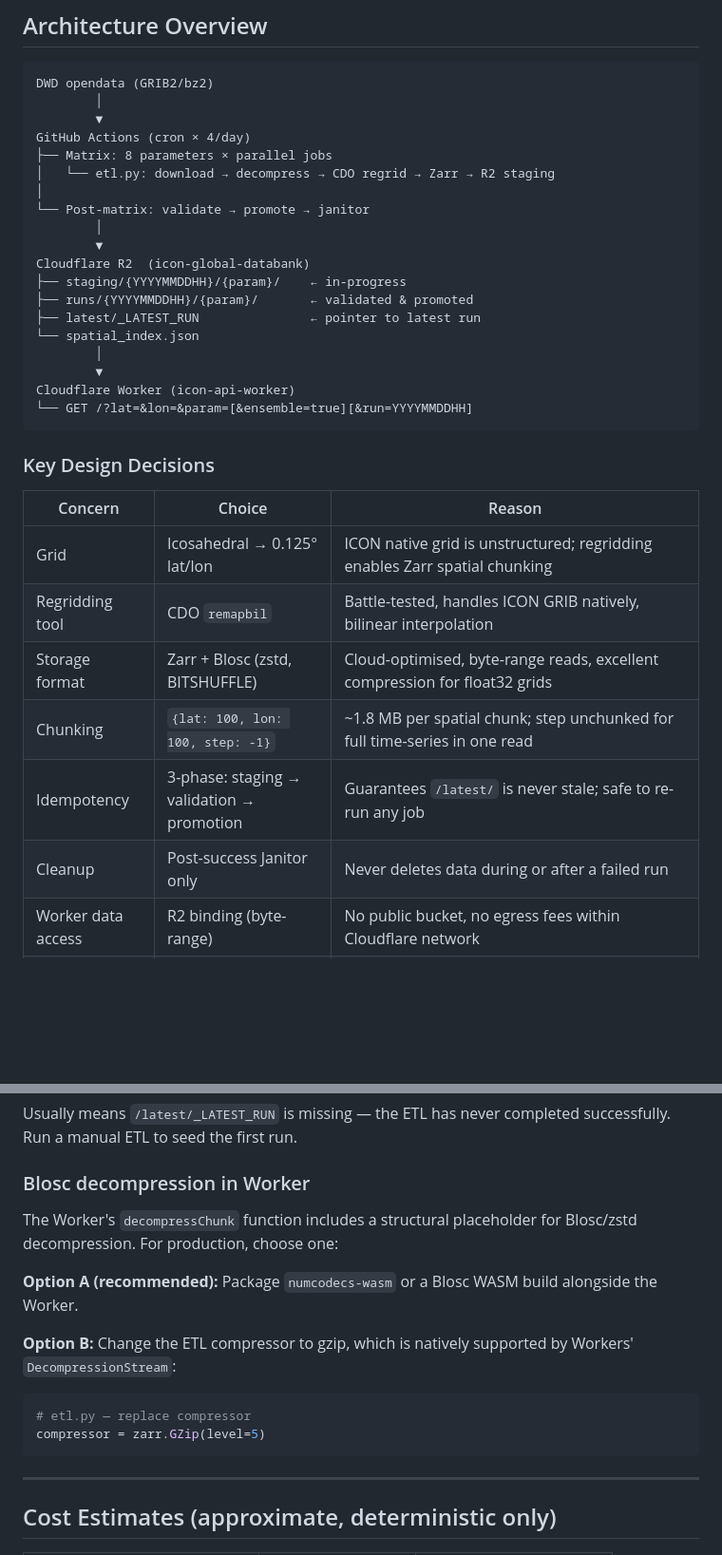
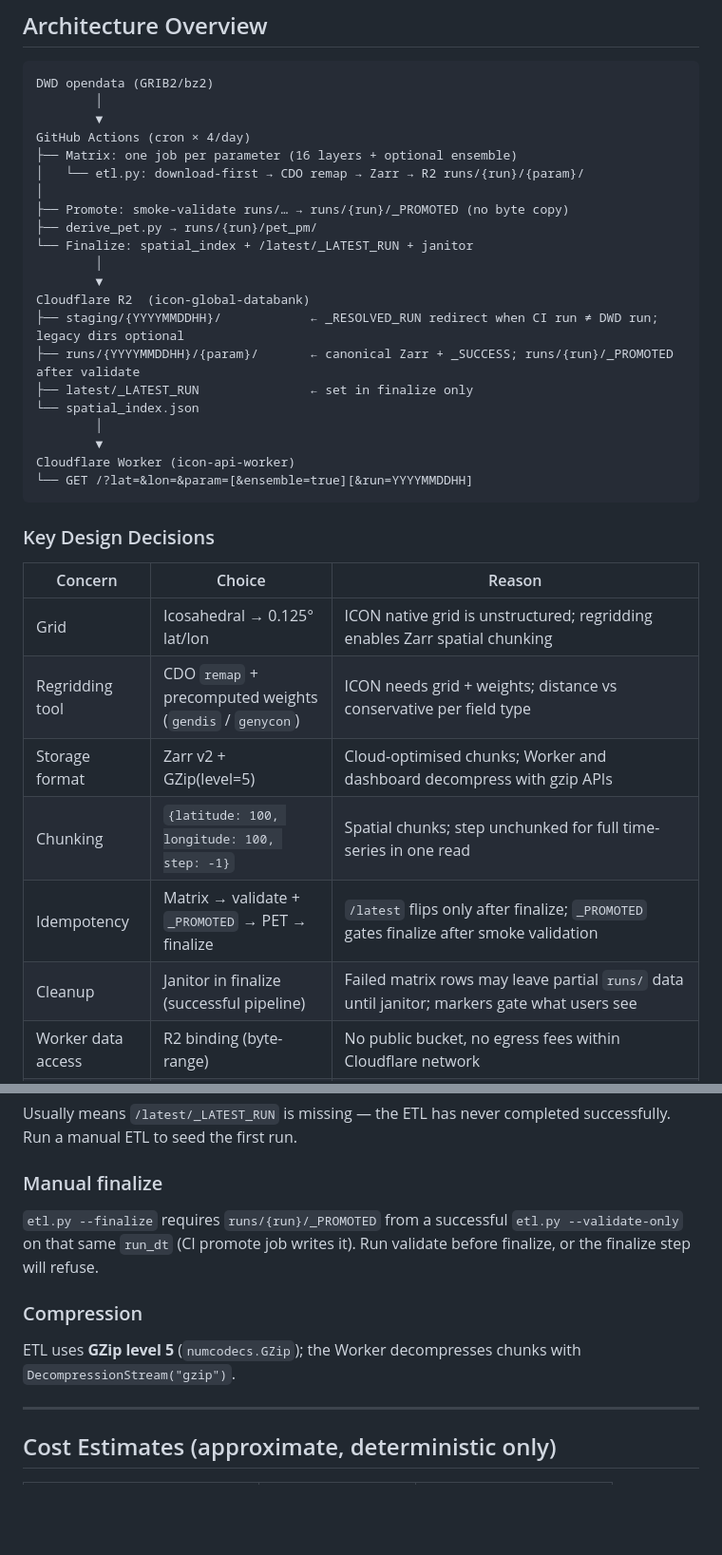
Before and after one commit to Ahmed-Nasr-hassan/climworx, a Markdown page: README.md, 2 parts joined by grey strips. Shown at 95% size. Rendered like a GitHub page; blank space fills up the shorter version.

````diff
--- a/README.md
+++ b/README.md
@@ -11,16 +11,18 @@ DWD opendata (GRIB2/bz2)
         │
         ▼
 GitHub Actions (cron × 4/day)
-├── Matrix: 8 parameters × parallel jobs
-│   └── etl.py: download → decompress → CDO regrid → Zarr → R2 staging
+├── Matrix: one job per parameter (16 layers + optional ensemble)
+│   └── etl.py: download-first → CDO remap → Zarr → R2 runs/{run}/{param}/
 │
-└── Post-matrix: validate → promote → janitor
+├── Promote: smoke-validate runs/… → runs/{run}/_PROMOTED (no byte copy)
+├── derive_pet.py → runs/{run}/pet_pm/
+└── Finalize: spatial_index + /latest/_LATEST_RUN + janitor
         │
         ▼
 Cloudflare R2  (icon-global-databank)
-├── staging/{YYYYMMDDHH}/{param}/    ← in-progress
-├── runs/{YYYYMMDDHH}/{param}/       ← validated & promoted
-├── latest/_LATEST_RUN               ← pointer to latest run
+├── staging/{YYYYMMDDHH}/            ← _RESOLVED_RUN redirect when CI run ≠ DWD run; legacy dirs optional
+├── runs/{YYYYMMDDHH}/{param}/       ← canonical Zarr + _SUCCESS; runs/{run}/_PROMOTED after validate
+├── latest/_LATEST_RUN               ← set in finalize only
 └── spatial_index.json
         │
         ▼
@@ -33,11 +35,11 @@ Cloudflare Worker (icon-api-worker)
 | Concern | Choice | Reason |
 |---|---|---|
 | Grid | Icosahedral → 0.125° lat/lon | ICON native grid is unstructured; regridding enables Zarr spatial chunking |
-| Regridding tool | CDO `remapbil` | Battle-tested, handles ICON GRIB natively, bilinear interpolation |
-| Storage format | Zarr + Blosc (zstd, BITSHUFFLE) | Cloud-optimised, byte-range reads, excellent compression for float32 grids |
-| Chunking | `{lat: 100, lon: 100, step: -1}` | ~1.8 MB per spatial chunk; step unchunked for full time-series in one read |
-| Idempotency | 3-phase: staging → validation → promotion | Guarantees `/latest/` is never stale; safe to re-run any job |
-| Cleanup | Post-success Janitor only | Never deletes data during or after a failed run |
+| Regridding tool | CDO `remap` + precomputed weights (`gendis` / `genycon`) | ICON needs grid + weights; distance vs conservative per field type |
+| Storage format | Zarr v2 + GZip(level=5) | Cloud-optimised chunks; Worker and dashboard decompress with gzip APIs |
+| Chunking | `{latitude: 100, longitude: 100, step: -1}` | Spatial chunks; step unchunked for full time-series in one read |
+| Idempotency | Matrix → validate + `_PROMOTED` → PET → finalize | `/latest` flips only after finalize; `_PROMOTED` gates finalize after smoke validation |
+| Cleanup | Janitor in finalize (successful pipeline) | Failed matrix rows may leave partial `runs/` data until janitor; markers gate what users see |
 | Worker data access | R2 binding (byte-range) | No public bucket, no egress fees within Cloudflare network |
 | Latest run caching | Worker in-memory + KV (5 min TTL) | Eliminates cold-path R2 reads for `_LATEST_RUN` |
 | Response caching | Cloudflare Cache API (1 h TTL) | Cache key = `{run}/{param}/{chunkLat}/{chunkLon}` |
@@ -287,17 +285,13 @@ Alert webhook fires with diagnostic details (which parameter, which check failed
 
 Usually means `/latest/_LATEST_RUN` is missing — the ETL has never completed successfully. Run a manual ETL to seed the first run.
 
-### Blosc decompression in Worker
+### Manual finalize
 
-The Worker's `decompressChunk` function includes a structural placeholder for Blosc/zstd decompression. For production, choose one:
+`etl.py --finalize` requires `runs/{run}/_PROMOTED` from a successful `etl.py --validate-only` on that same `run_dt` (CI promote job writes it). Run validate before finalize, or the finalize step will refuse.
 
-**Option A (recommended):** Package `numcodecs-wasm` or a Blosc WASM build alongside the Worker.
+### Compression
 
-**Option B:** Change the ETL compressor to gzip, which is natively supported by Workers' `DecompressionStream`:
-```python
-# etl.py — replace compressor
-compressor = zarr.GZip(level=5)
-```
+ETL uses **GZip level 5** (`numcodecs.GZip`); the Worker decompresses chunks with `DecompressionStream("gzip")`.
 
 ---
 
````
Also changed, not shown: other parts of README.md (+32 -36 lines), CLAUDE.md (+17 -12 lines).
